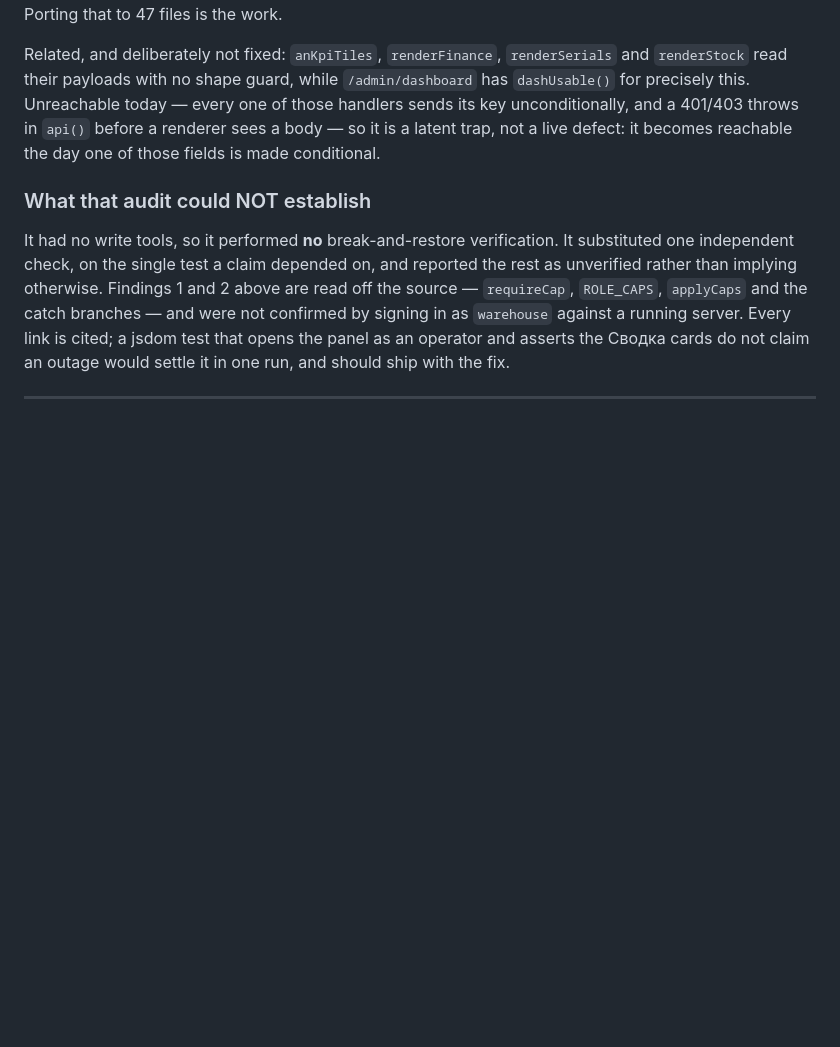
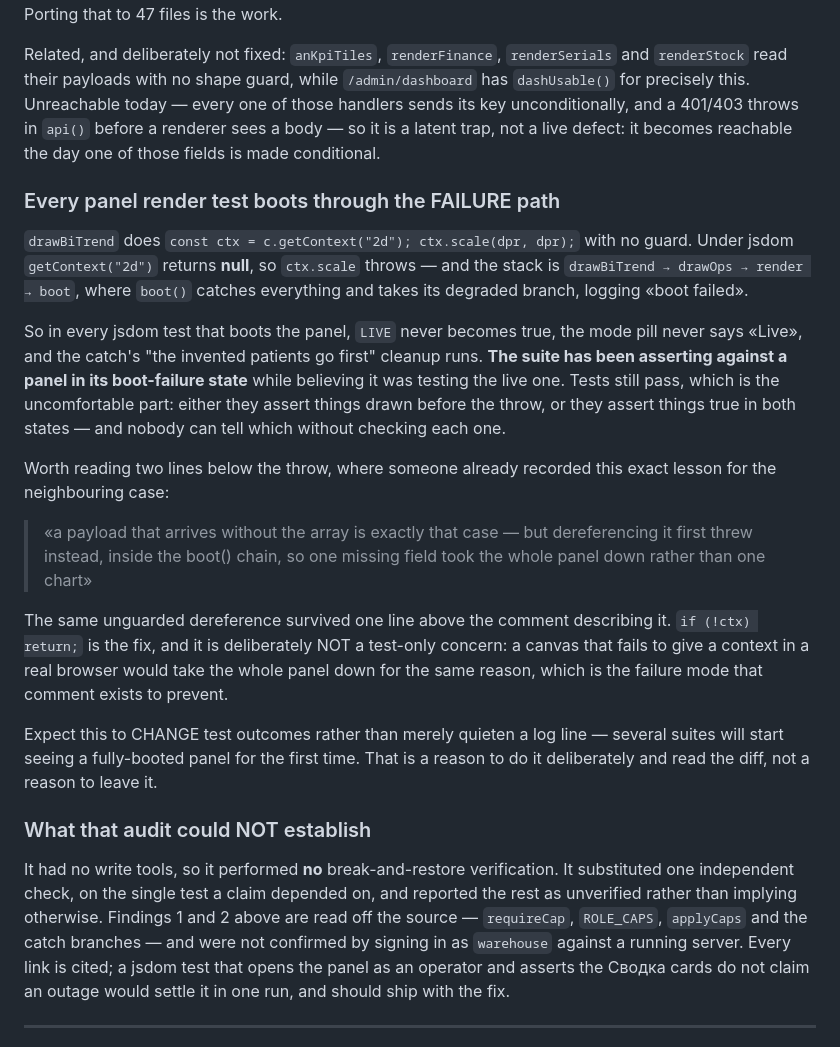
Before and after one commit to yerenkanat/HealthTracking, a Markdown page: docs/BACKLOG.md, the part around the change. Rendered like a GitHub page; blank space fills up the shorter version.

Commit message:
docs: the panel test suite has been asserting against a failed boot
`drawBiTrend` does `const ctx = c.getContext("2d"); ctx.scale(dpr, dpr)` with no
guard. Under jsdom `getContext("2d")` returns null, so `ctx.scale` throws, and
the stack is drawBiTrend → drawOps → render → boot — where `boot()` catches
everything and takes its degraded branch, logging «boot failed».

So in every jsdom test that boots the panel, LIVE never becomes true, the mode
pill never says «Live», and the catch's "the invented patients go first" cleanup
runs. The suite has been asserting against the panel's BOOT-FAILURE state while
believing it was testing the live one.

The tests still pass, and that is the uncomfortable part rather than the
reassuring one: either they assert things drawn before the throw, or things that
are true in both states, and nobody can tell which without opening each. It sits
alongside the 161 fixed-sleep waits already recorded here — two different ways
for this suite to be green about something it did not actually check.

Two lines BELOW the throw, someone had already written the lesson down for the
neighbouring case:

  «a payload that arrives without the array is exactly that case — but
   dereferencing it first threw instead, inside the boot() chain, so one missing
   field took the whole panel down rather than one chart»

The same unguarded dereference survived one line above the comment describing
it. That is the more useful finding than the null itself: the rule was known,
written and adjacent, and still not applied to the line next to it.

`if (!ctx) return;` is the fix, and it is not test-only housekeeping — a canvas
that fails to give a context in a real browser takes the whole panel down by the
same path, which is exactly what that comment exists to prevent.

Not applied in this commit, on purpose. `packages/admin/index.html` is being
edited by another agent right now, and this change should CHANGE test outcomes
rather than merely quieten a log line: several suites will see a fully-booted
panel for the first time. That deserves a still tree and a read of the diff, not
a slipped-in one-liner while the file is moving under it.

Co-Authored-By: Claude Opus 5 <noreply@anthropic.com>

```diff
--- a/docs/BACKLOG.md
+++ b/docs/BACKLOG.md
@@ -277,6 +277,38 @@ every one of those handlers sends its key unconditionally, and a 401/403 throws
 in `api()` before a renderer sees a body — so it is a latent trap, not a live
 defect: it becomes reachable the day one of those fields is made conditional.
 
+### Every panel render test boots through the FAILURE path
+
+`drawBiTrend` does `const ctx = c.getContext("2d"); ctx.scale(dpr, dpr);` with no
+guard. Under jsdom `getContext("2d")` returns **null**, so `ctx.scale` throws —
+and the stack is `drawBiTrend → drawOps → render → boot`, where `boot()` catches
+everything and takes its degraded branch, logging «boot failed».
+
+So in every jsdom test that boots the panel, `LIVE` never becomes true, the mode
+pill never says «Live», and the catch's "the invented patients go first" cleanup
+runs. **The suite has been asserting against a panel in its boot-failure state**
+while believing it was testing the live one. Tests still pass, which is the
+uncomfortable part: either they assert things drawn before the throw, or they
+assert things true in both states — and nobody can tell which without checking
+each one.
+
+Worth reading two lines below the throw, where someone already recorded this
+exact lesson for the neighbouring case:
+
+> «a payload that arrives without the array is exactly that case — but
+> dereferencing it first threw instead, inside the boot() chain, so one missing
+> field took the whole panel down rather than one chart»
+
+The same unguarded dereference survived one line above the comment describing
+it. `if (!ctx) return;` is the fix, and it is deliberately NOT a test-only
+concern: a canvas that fails to give a context in a real browser would take the
+whole panel down for the same reason, which is the failure mode that comment
+exists to prevent.
+
+Expect this to CHANGE test outcomes rather than merely quieten a log line —
+several suites will start seeing a fully-booted panel for the first time. That
+is a reason to do it deliberately and read the diff, not a reason to leave it.
+
 ### What that audit could NOT establish
 
 It had no write tools, so it performed **no** break-and-restore verification. It
```
